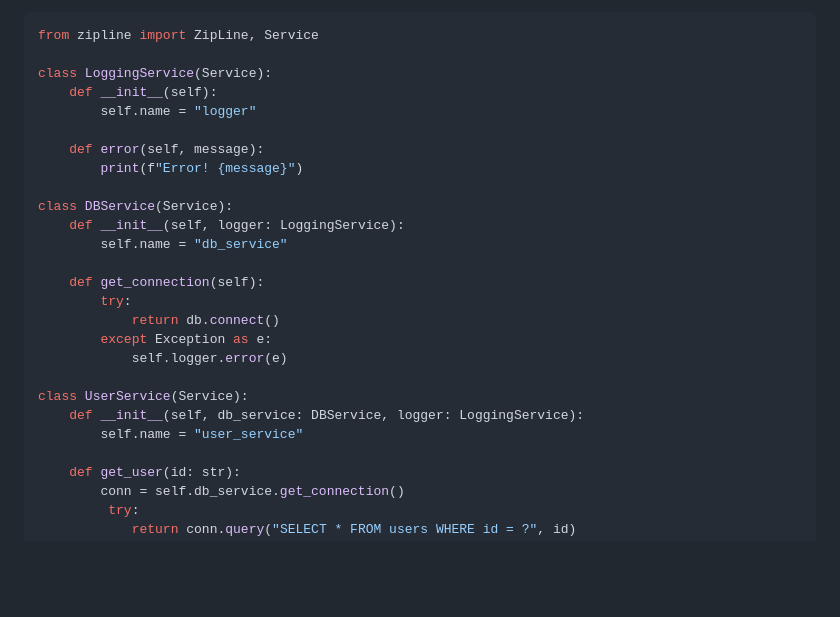
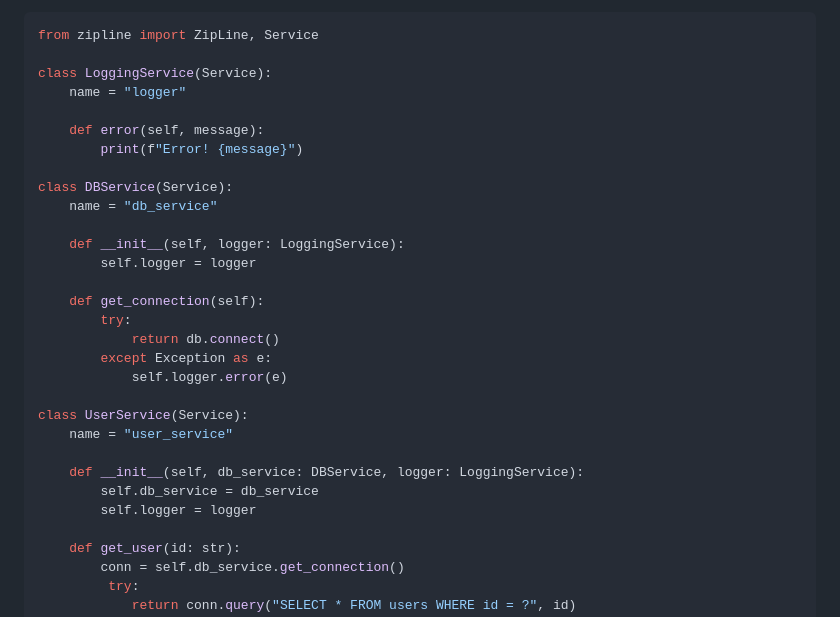
Before and after one commit to CameronSima/ZipLine, a Markdown page: README.md, the part around the change. Rendered like a GitHub page; blank space fills up the shorter version.

```diff
--- a/README.md
+++ b/README.md
@@ -122,15 +122,16 @@ Classes that inherit from `Service` are expected to have a property `name` attri
 from zipline import ZipLine, Service
 
 class LoggingService(Service):
-    def __init__(self):
-        self.name = "logger"
+    name = "logger"
 
     def error(self, message):
         print(f"Error! {message}")
 
 class DBService(Service):
+    name = "db_service"
+
     def __init__(self, logger: LoggingService):
-        self.name = "db_service"
+        self.logger = logger
 
     def get_connection(self):
         try:
@@ -139,8 +140,11 @@ class DBService(Service):
             self.logger.error(e)
 
 class UserService(Service):
+    name = "user_service"
+
     def __init__(self, db_service: DBService, logger: LoggingService):
-        self.name = "user_service"
+        self.db_service = db_service
+        self.logger = logger
 
     def get_user(id: str):
         conn = self.db_service.get_connection()
```
